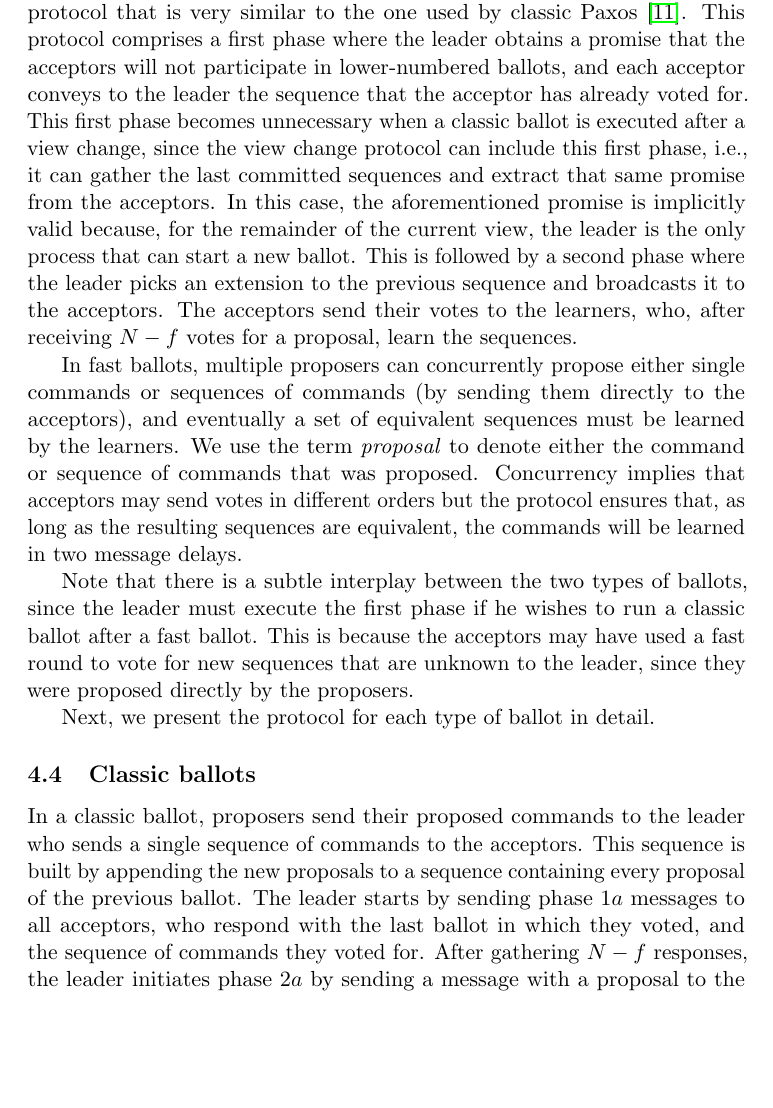
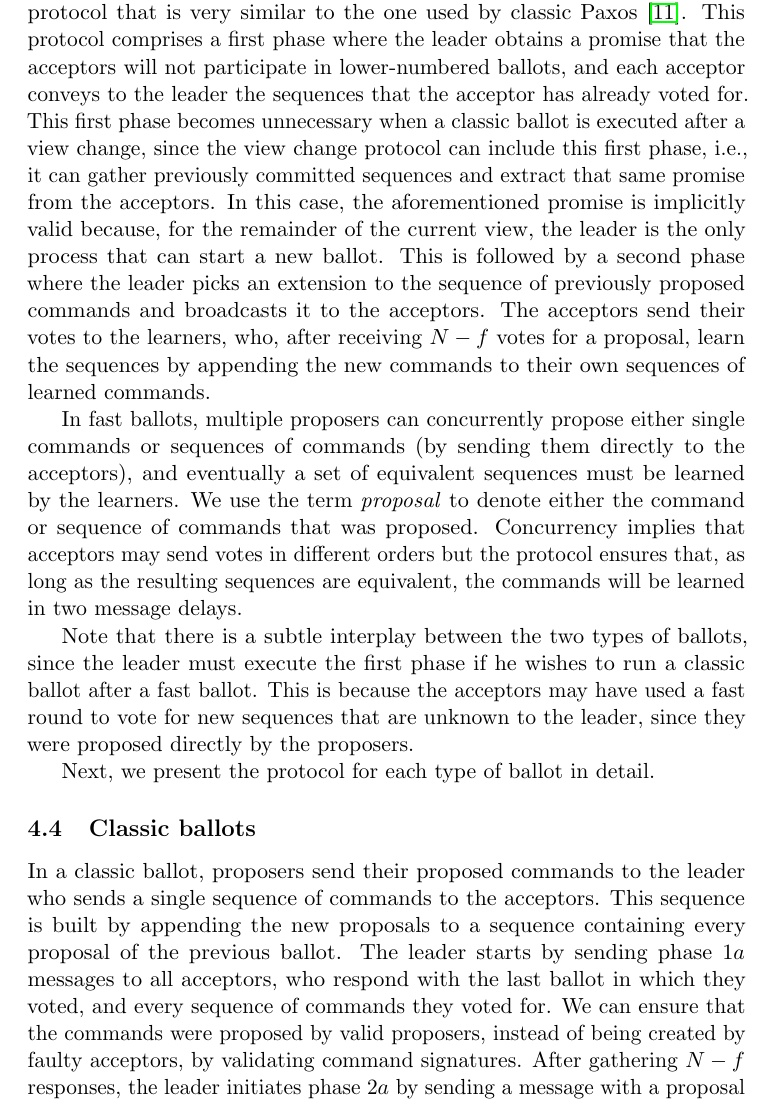
Before and after one commit to MiguelPires/College_misc, a LaTeX paper (TC/main.tex, which reads TC/bft_desc.tex): part of page 12 of 20, cut so that both start at the same text, the shorter picture padded with empty space. Compiled offline with pdfLaTeX.

Commit message:
Updated description to latest changes

```diff
--- a/TC/bft_desc.tex
+++ b/TC/bft_desc.tex
@@ -32,7 +32,7 @@ In this algorithm, ballots are a similar concept, with the exception that instea
 it corresponds to an extension to the sequence of learned commands of a common consensus instance.
 
 In classic ballots, a leader proposes a single sequence of commands, which is learned by the learners.
-A classic ballot in Generalized Paxos follows a protocol that is very similar to the one used by classic Paxos~\cite{Lam98}. This protocol comprises a first phase where the leader obtains a promise that the acceptors will not participate in lower-numbered ballots, and each acceptor conveys to the leader the sequence that the acceptor has already voted for. This first phase becomes unnecessary when a classic ballot is executed after a view change, since the view change protocol can include this first phase, i.e., it can gather the last committed sequences and extract that same promise from the acceptors. In this case, the aforementioned promise is implicitly valid because, for the remainder of the current view, the leader is the only process that can start a new ballot. This is followed by a second phase where the leader picks an extension to the previous sequence and broadcasts it to the acceptors. The acceptors send their votes to the learners, who, after receiving $N-f$ votes for a proposal, learn the sequences.
+A classic ballot in Generalized Paxos follows a protocol that is very similar to the one used by classic Paxos~\cite{Lam98}. This protocol comprises a first phase where the leader obtains a promise that the acceptors will not participate in lower-numbered ballots, and each acceptor conveys to the leader the sequences that the acceptor has already voted for. This first phase becomes unnecessary when a classic ballot is executed after a view change, since the view change protocol can include this first phase, i.e., it can gather previously committed sequences and extract that same promise from the acceptors. In this case, the aforementioned promise is implicitly valid because, for the remainder of the current view, the leader is the only process that can start a new ballot. This is followed by a second phase where the leader picks an extension to the sequence of previously proposed commands and broadcasts it to the acceptors. The acceptors send their votes to the learners, who, after receiving $N-f$ votes for a proposal, learn the sequences by appending the new commands to their own sequences of learned commands.
 
 In fast ballots, multiple proposers can concurrently propose either single commands or sequences of commands (by sending them directly to the acceptors), and eventually a set of equivalent sequences must be learned by the learners. We use the term \textit{proposal} to denote either the command or sequence of commands that was proposed.
 Concurrency implies that acceptors may send votes in different orders but the protocol ensures that, as long as the resulting sequences are equivalent, the commands will be learned in two message delays.
@@ -43,7 +43,7 @@ Next, we present the protocol for each type of ballot in detail.
 
 \subsection{Classic ballots}
 
-In a classic ballot, proposers send their proposed commands to the leader who sends a single sequence of commands to the acceptors. This sequence is built by appending the new proposals to a sequence containing every proposal of the previous ballot. The leader starts by sending phase $1a$ messages to all acceptors, who respond with the last ballot in which they voted, and the sequence of commands they voted for. After gathering $N-f$ responses, the leader initiates phase $2a$ by sending a message with a proposal to the acceptors. This proposal is assembled by appending the proposers' sequences to a sequence that contains every command in the acceptors' previously accepted sequences. The acceptors send phase $2b$ messages to the learners, containing the ballot and the leader's proposal. After receiving $N-f$ votes for a sequence, a learner learns it by extracting the commands that aren't contained in his $learned$ sequence and appending them in order.
+In a classic ballot, proposers send their proposed commands to the leader who sends a single sequence of commands to the acceptors. This sequence is built by appending the new proposals to a sequence containing every proposal of the previous ballot. The leader starts by sending phase $1a$ messages to all acceptors, who respond with the last ballot in which they voted, and every sequence of commands they voted for. We can ensure that the commands were proposed by valid proposers, instead of being created by faulty acceptors, by validating command signatures. After gathering $N-f$ responses, the leader initiates phase $2a$ by sending a message with a proposal to the acceptors. This proposal is assembled by appending the proposers' sequences to a sequence that contains every command in the acceptors' previously accepted sequences. The acceptors send phase $2b$ messages to the learners, containing the ballot and the leader's proposal. After receiving $N-f$ votes for a sequence, a learner learns it by extracting the commands that aren't contained in his $learned$ sequence and appending them in order.
 
 \subsection{Fast ballots}
 To initiate a fast ballot, the leader informs both proposers and acceptors that the proposals may be sent directly to the acceptors. Unlike classic ballots, where the sequence proposed by the leader consists of the commands received from the proposers appended to previously proposed commands, in a fast ballot, proposals can be sent to the acceptors in the form of either a single command or a sequence to be appended to the command history. These proposals are sent directly from the proposers to the acceptors, who then append them to the proposals they have previously accepted in the current ballot and broadcast the result to the learners. Like in the classic ballot, the phase $2b$ message sent to the learners contains the current ballot number and the command sequence. To learn a sequence, the learner must gather $N-f$ votes for equivalent sequences. That is, sequences don't necessarily have to be equal to be learned since commutative commands may be reordered. Recall that a sequence is equivalent to another if it can be transformed into the second one by reordering its elements without changing the order of any pair of non-commutative commands. (Note that, in the pseudocode, equivalent sequences are being treated as belonging to the same index of the \emph{messages} variable, to simplify the presentation.) \par
```
Also changed, not shown: TC/bft_desc.tex (2 more changed lines).
